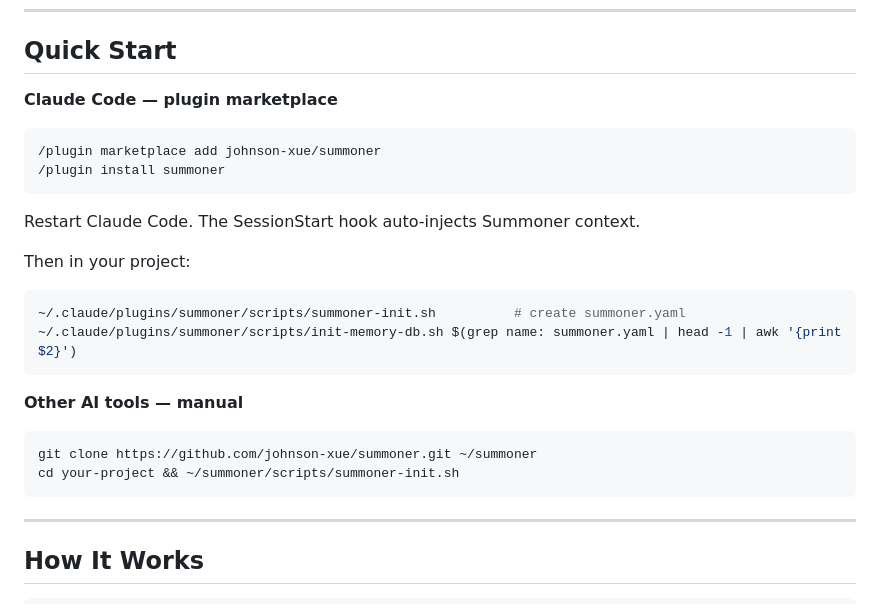
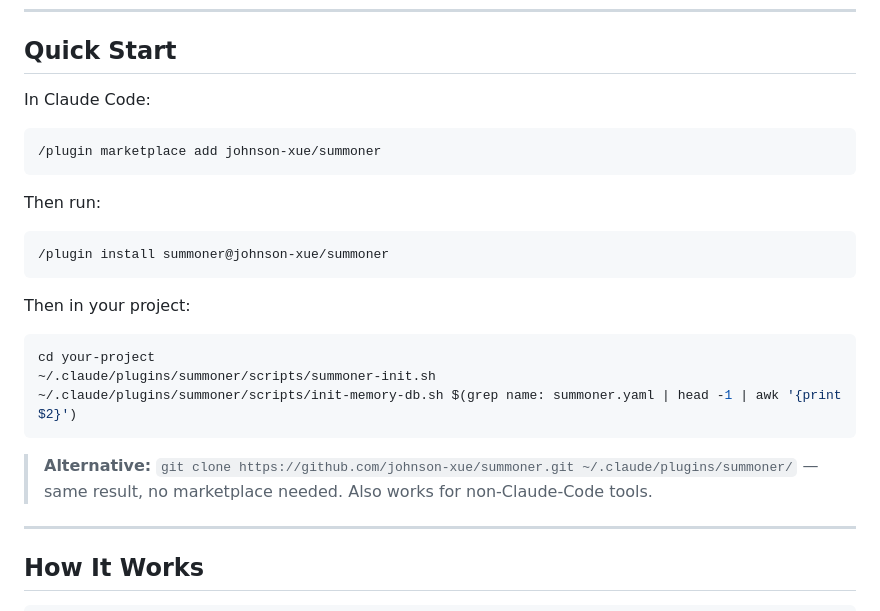
Before and after one commit to johnson-xue/summoner, a Markdown page: README.md, the part around the change. Drawn GitHub-style.

````diff
--- a/README.md
+++ b/README.md
@@ -29,28 +29,27 @@ AI coding agents skip diagnosis, forget reviews, and repeat mistakes. **Summoner
 
 ## Quick Start
 
-**Claude Code — plugin marketplace**
+In Claude Code:
 
 ```
 /plugin marketplace add johnson-xue/summoner
-/plugin install summoner
 ```
 
-Restart Claude Code. The SessionStart hook auto-injects Summoner context.
+Then run:
+
+```
+/plugin install summoner@johnson-xue/summoner
+```
 
 Then in your project:
 
 ```bash
-~/.claude/plugins/summoner/scripts/summoner-init.sh          # create summoner.yaml
+cd your-project
+~/.claude/plugins/summoner/scripts/summoner-init.sh
 ~/.claude/plugins/summoner/scripts/init-memory-db.sh $(grep name: summoner.yaml | head -1 | awk '{print $2}')
 ```
 
-**Other AI tools — manual**
-
-```bash
-git clone https://github.com/johnson-xue/summoner.git ~/summoner
-cd your-project && ~/summoner/scripts/summoner-init.sh
-```
+> **Alternative:** `git clone https://github.com/johnson-xue/summoner.git ~/.claude/plugins/summoner/` — same result, no marketplace needed. Also works for non-Claude-Code tools.
 
 ---
 
````
Also changed, not shown: README_CN.md (+9 -10 lines).
